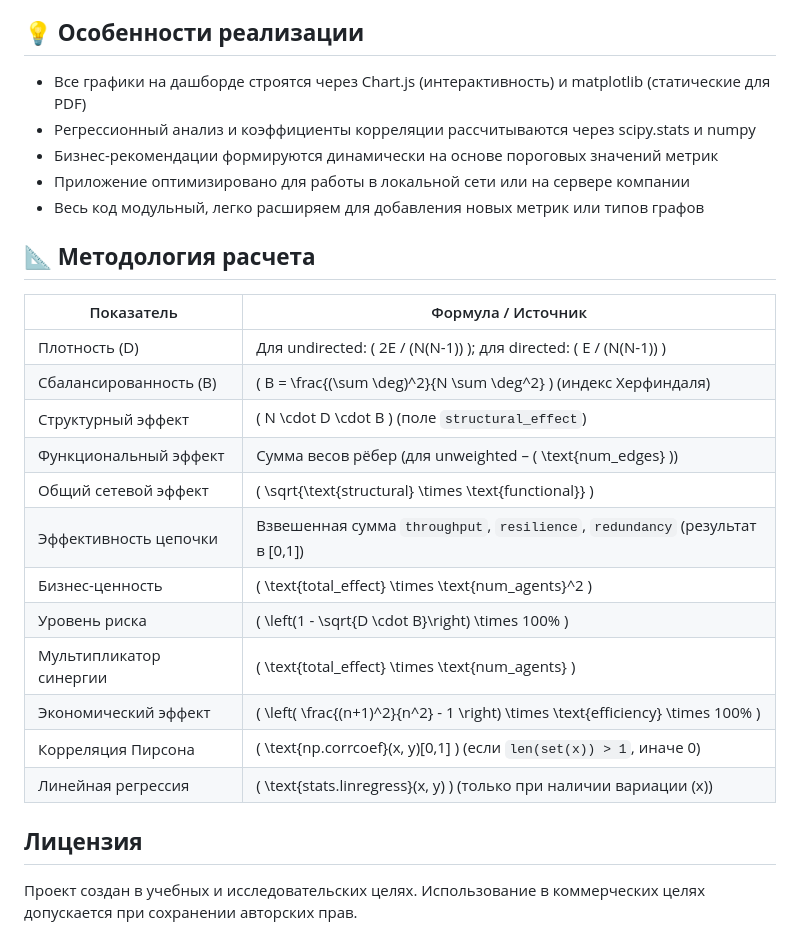
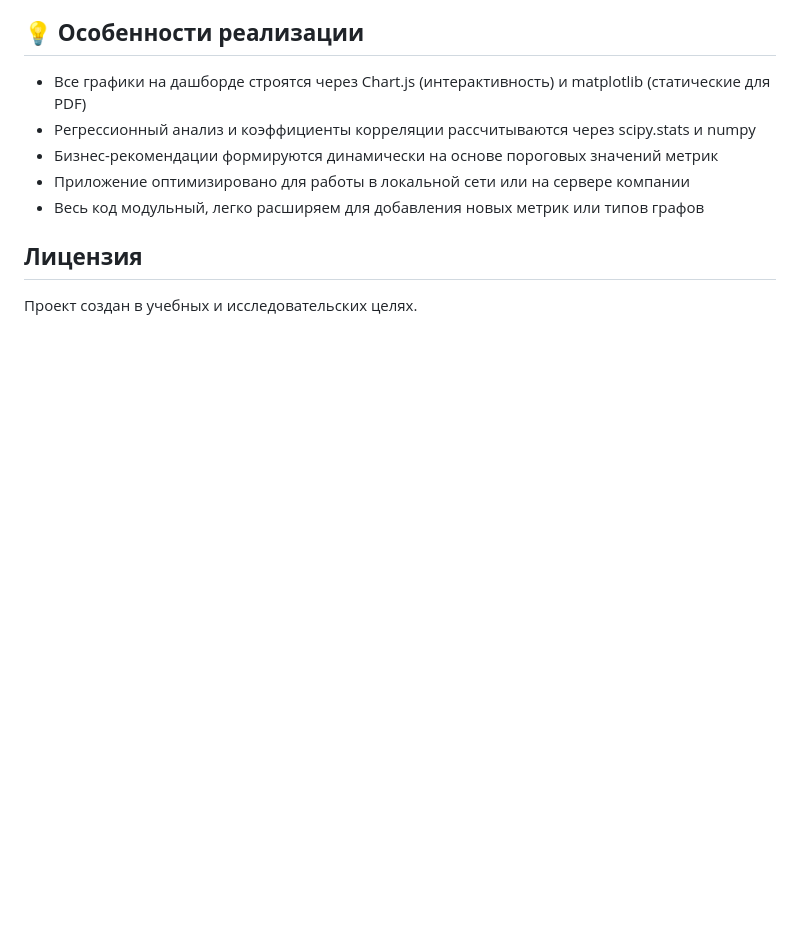
Before and after one commit to KristinaAnd/NetworkEffect, a Markdown page: network_effect_model/README.md, the part around the change. Rendered like a GitHub page; blank space fills up the shorter version.

```diff
--- a/network_effect_model/README.md
+++ b/network_effect_model/README.md
@@ -143,23 +143,6 @@ python manage.py runserver
 - Приложение оптимизировано для работы в локальной сети или на сервере компании
 - Весь код модульный, легко расширяем для добавления новых метрик или типов графов
 
-## 📐 **Методология расчета**
-
-| Показатель                 | Формула / Источник                                                                                 |
-|----------------------------|----------------------------------------------------------------------------------------------------|
-| Плотность (D)              | Для undirected: \( 2E / (N(N-1)) \); для directed: \( E / (N(N-1)) \)                              |
-| Сбалансированность (B)     | \( B = \frac{(\sum \deg)^2}{N \sum \deg^2} \) (индекс Херфиндаля)                                 |
-| Структурный эффект         | \( N \cdot D \cdot B \) (поле `structural_effect`)                                                 |
-| Функциональный эффект      | Сумма весов рёбер (для unweighted – \( \text{num\_edges} \))                                       |
-| Общий сетевой эффект       | \( \sqrt{\text{structural} \times \text{functional}} \)                                            |
-| Эффективность цепочки      | Взвешенная сумма `throughput`, `resilience`, `redundancy` (результат в [0,1])                      |
-| Бизнес-ценность            | \( \text{total\_effect} \times \text{num\_agents}^2 \)                                             |
-| Уровень риска              | \( \left(1 - \sqrt{D \cdot B}\right) \times 100\% \)                                               |
-| Мультипликатор синергии    | \( \text{total\_effect} \times \text{num\_agents} \)                                               |
-| Экономический эффект       | \( \left( \frac{(n+1)^2}{n^2} - 1 \right) \times \text{efficiency} \times 100\% \)                 |
-| Корреляция Пирсона         | \( \text{np.corrcoef}(x, y)[0,1] \) (если `len(set(x)) > 1`, иначе 0)                              |
-| Линейная регрессия         | \( \text{stats.linregress}(x, y) \) (только при наличии вариации \(x\))                           |
-
 ## **Лицензия**
 
-Проект создан в учебных и исследовательских целях. Использование в коммерческих целях допускается при сохранении авторских прав.
+Проект создан в учебных и исследовательских целях.
```
